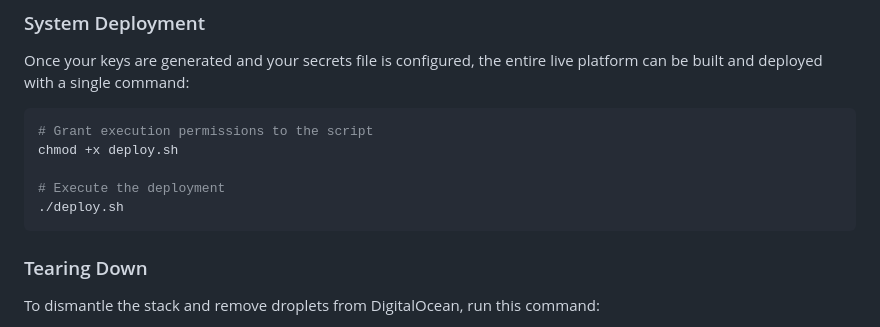
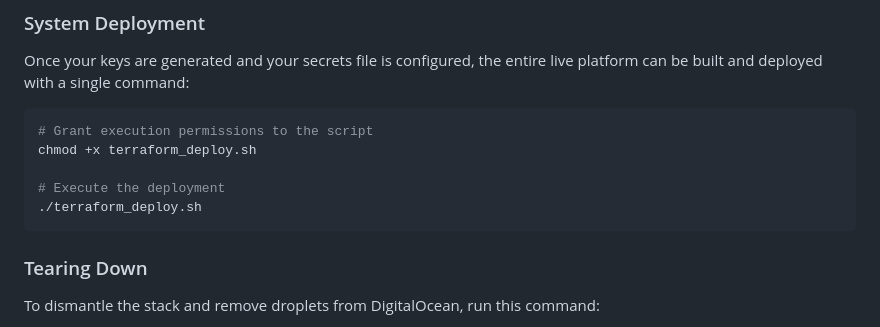
Before and after one commit to jskoven/Devops2026_jklo_jakst_aing_asjo_mbln, a Markdown page: README.md, the part around the change. Rendered like a GitHub page.

Commit message:
fix reference for deploy script

````diff
--- a/README.md
+++ b/README.md
@@ -121,10 +121,10 @@ Once your keys are generated and your secrets file is configured, the entire liv
 
 ```bash
 # Grant execution permissions to the script
-chmod +x deploy.sh
+chmod +x terraform_deploy.sh
 
 # Execute the deployment
-./deploy.sh
+./terraform_deploy.sh
 ```
 ### Tearing Down
 To dismantle the stack and remove droplets from DigitalOcean, run this command:
````
